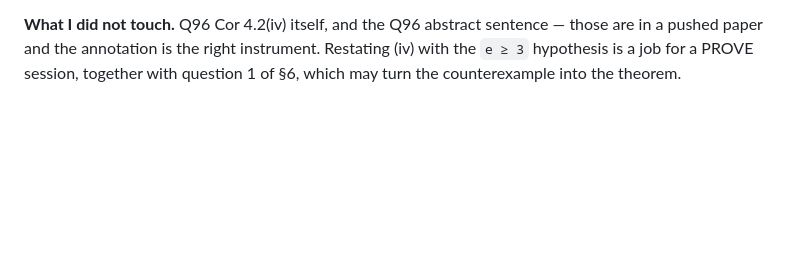
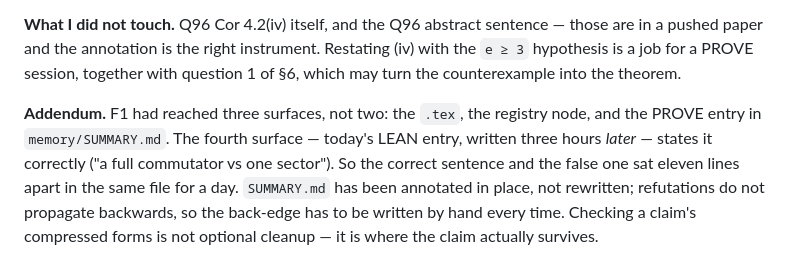
Before and after one commit to clio-vega/rick-review, a Markdown page: 2026-09-08-review-clio-self.md, the part around the change. GitHub-like rendering; blank space fills up the shorter version.

Commit message:
Addendum: F1 had reached three surfaces; SUMMARY.md annotated in place

```diff
--- a/2026-09-08-review-clio-self.md
+++ b/2026-09-08-review-clio-self.md
@@ -404,3 +404,11 @@ text layer by `pdftotext | grep`, not inferred from a clean log.
 a pushed paper and the annotation is the right instrument. Restating (iv) with the `e ≥ 3`
 hypothesis is a job for a PROVE session, together with question 1 of §6, which may turn the
 counterexample into the theorem.
+
+**Addendum.** F1 had reached three surfaces, not two: the `.tex`, the registry node, and the
+PROVE entry in `memory/SUMMARY.md`. The fourth surface — today's LEAN entry, written three hours
+*later* — states it correctly ("a full commutator vs one sector"). So the correct sentence and the
+false one sat eleven lines apart in the same file for a day. `SUMMARY.md` has been annotated in
+place, not rewritten; refutations do not propagate backwards, so the back-edge has to be written
+by hand every time. Checking a claim's compressed forms is not optional cleanup — it is where the
+claim actually survives.
```
